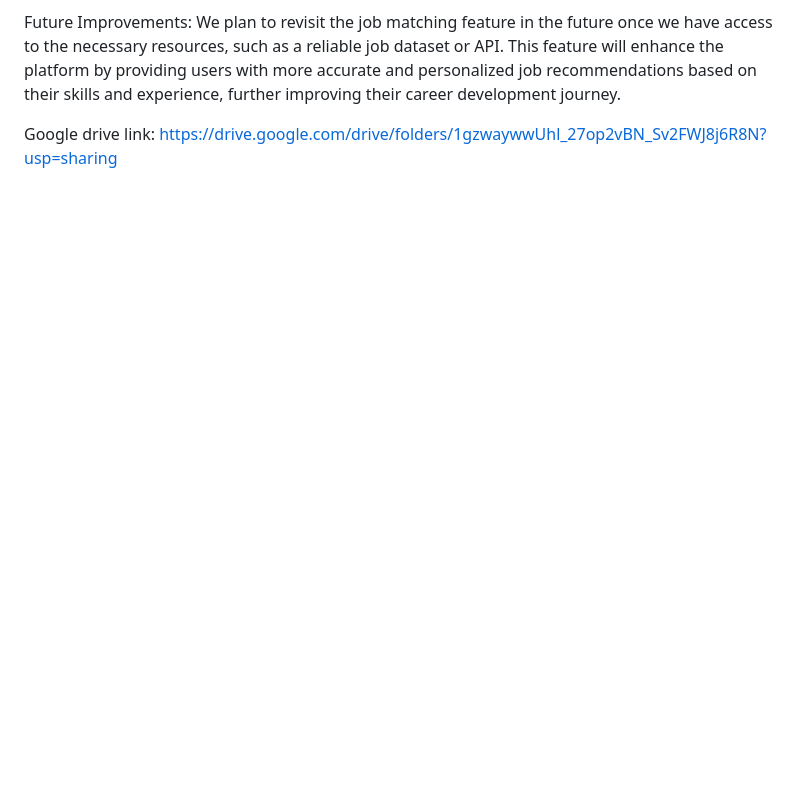
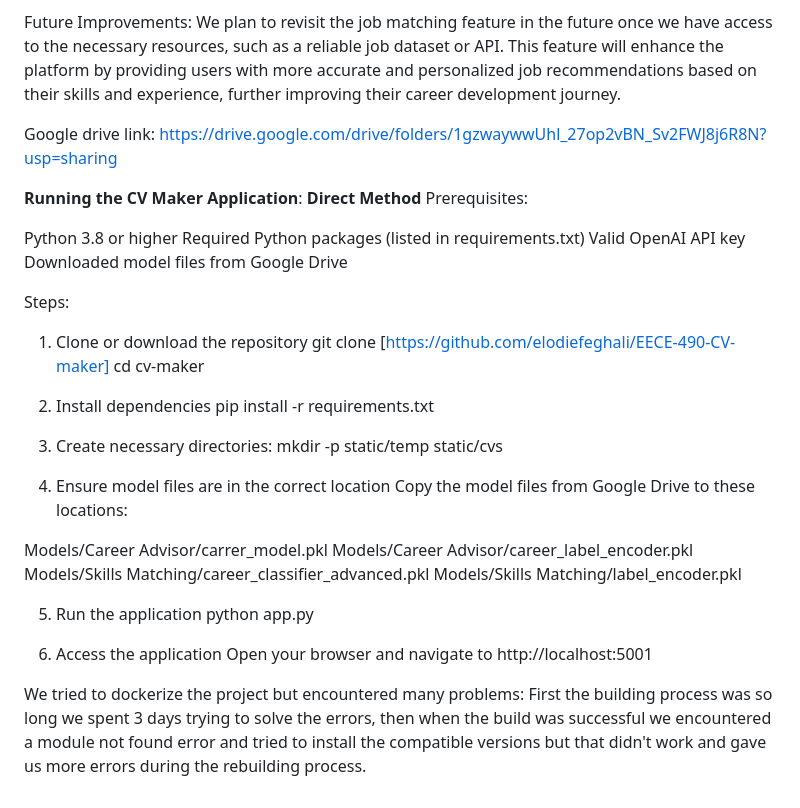
Before and after one commit to elodiefeghali/EECE-490-CV-maker, a Markdown page: README.md, the part around the change. GitHub-like rendering; blank space fills up the shorter version.

```diff
--- a/README.md
+++ b/README.md
@@ -55,3 +55,41 @@ We plan to revisit the job matching feature in the future once we have access to
 
 
 Google drive link: https://drive.google.com/drive/folders/1gzwaywwUhl_27op2vBN_Sv2FWJ8j6R8N?usp=sharing
+
+**Running the CV Maker Application**:
+**Direct Method**
+Prerequisites:
+
+Python 3.8 or higher
+Required Python packages (listed in requirements.txt)
+Valid OpenAI API key
+Downloaded model files from Google Drive
+
+Steps:
+
+1. Clone or download the repository
+   git clone [https://github.com/elodiefeghali/EECE-490-CV-maker]
+  cd cv-maker
+
+2. Install dependencies
+  pip install -r requirements.txt
+
+3. Create necessary directories:
+  mkdir -p static/temp static/cvs
+
+4. Ensure model files are in the correct location
+  Copy the model files from Google Drive to these locations:
+
+  Models/Career Advisor/carrer_model.pkl
+  Models/Career Advisor/career_label_encoder.pkl
+  Models/Skills Matching/career_classifier_advanced.pkl
+  Models/Skills Matching/label_encoder.pkl
+
+5. Run the application
+   python app.py
+
+6. Access the application
+  Open your browser and navigate to http://localhost:5001
+
+We tried to dockerize the project but encountered many problems:
+First the building process was so long we spent 3 days trying to solve the errors, then when the build was successful we encountered a module not found error and tried to install the compatible versions but that didn't work and gave us more errors during the rebuilding process.
```
